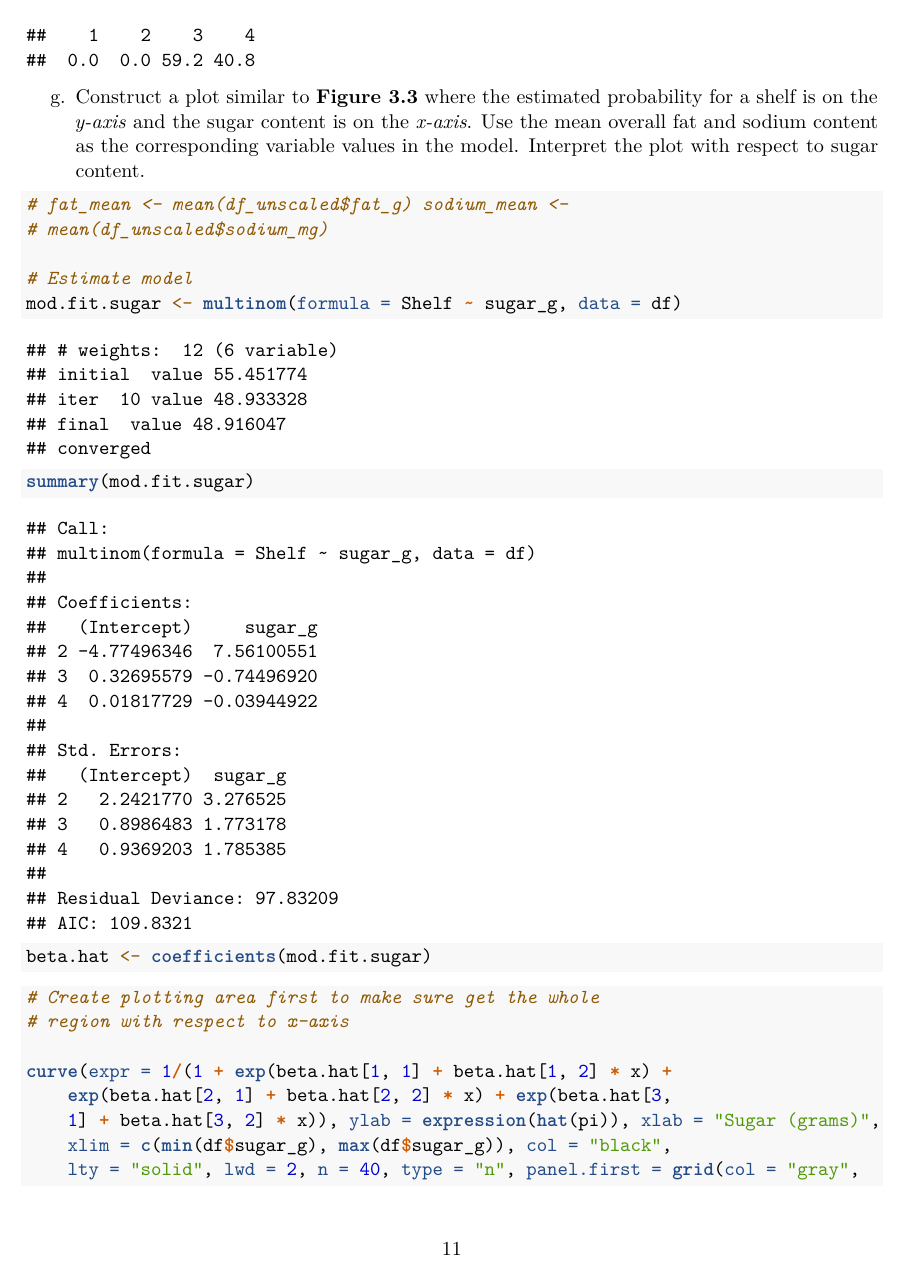
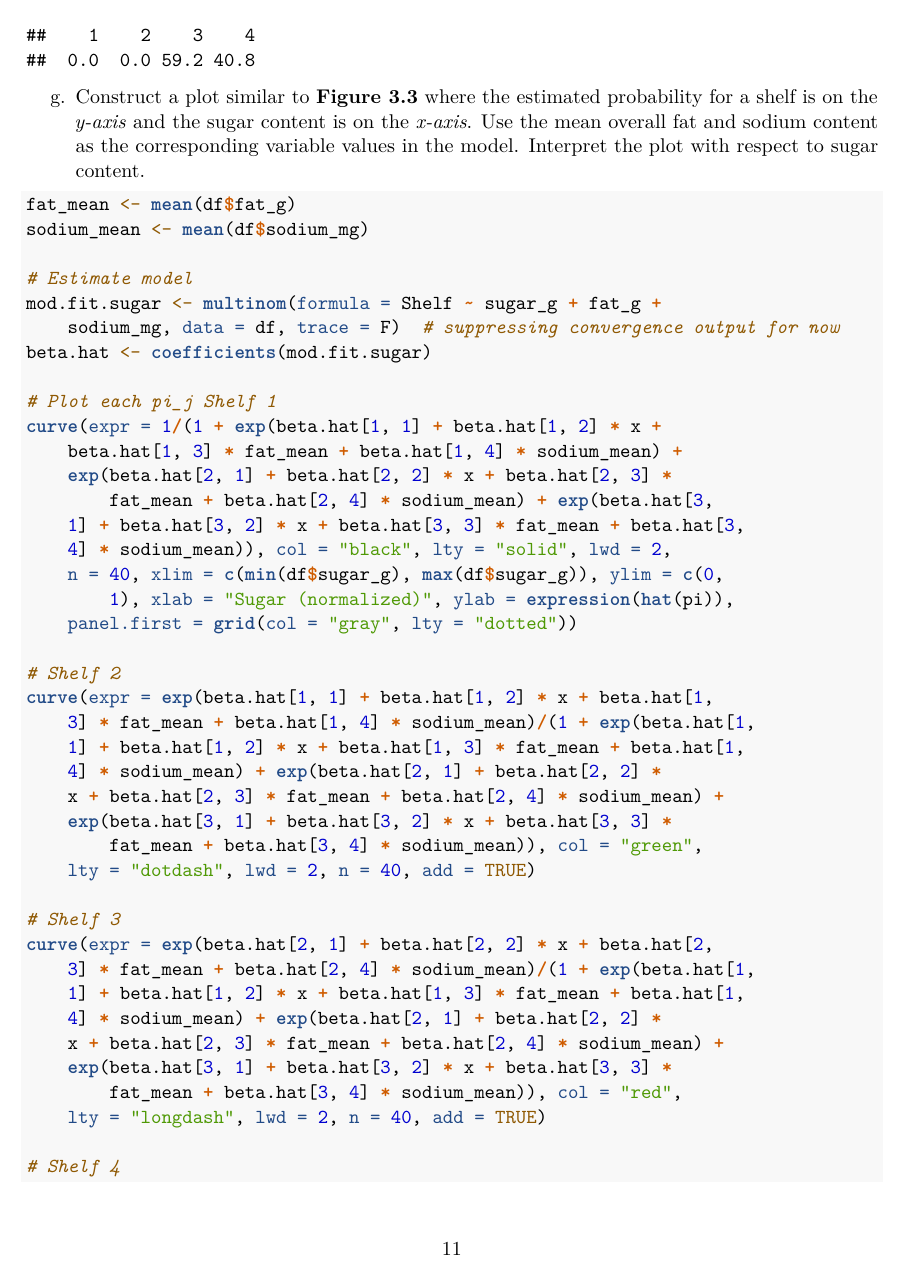
Before and after one commit to mpaluta/W271_Lab2, an R Markdown document (Master_w271_Lab2_v2.Rmd): page 11 of 14. Rendered offline with R 4.5, knitr and Pandoc, then LaTeX, with nearby package versions; code that draws random numbers runs with fixed seeds of ours.

Commit message:
tweaking part g

````diff
--- a/Master_w271_Lab2_v2.Rmd
+++ b/Master_w271_Lab2_v2.Rmd
@@ -228,30 +223,19 @@ round(pi.hat*100,1)
 g. Construct a plot similar to **Figure 3.3** where the estimated probability for a shelf is on the *y-axis* and the sugar content is on the *x-axis*. Use the mean overall fat and sodium content as the corresponding variable values in the model. Interpret the plot with respect to sugar content.
 
 ```{r}
-
-#fat_mean <- mean(df_unscaled$fat_g)
-#sodium_mean <- mean(df_unscaled$sodium_mg)
+fat_mean <- mean(df$fat_g)
+sodium_mean <- mean(df$sodium_mg)
 
 # Estimate model
-mod.fit.sugar <- multinom(formula = Shelf ~ sugar_g, data = df)
-summary(mod.fit.sugar)
-```
-
-```{r}
+mod.fit.sugar <- multinom(formula = Shelf ~ sugar_g + fat_g + sodium_mg, data = df, trace=F) # suppressing convergence output for now
 beta.hat <- coefficients(mod.fit.sugar)
-```
-
-
-
-
-```{r}
-# Create plotting area first to make sure get the whole region with respect to x-axis
-
-curve(expr = 1/(1 + exp(beta.hat[1,1] + beta.hat[1,2]*x) + exp(beta.hat[2,1] + beta.hat[2,2]*x) + exp(beta.hat[3,1] + beta.hat[3,2]*x)),
-                ylab = expression(hat(pi)), xlab = "Sugar (grams)",
-      xlim = c(min(df$sugar_g), max(df$sugar_g)), col = "black", lty = "solid",
-      lwd = 2, n = 40, type = "n",
-      panel.first = grid(col = "gray", lty = "dotted"))
 
 # Plot each pi_j
 #Shelf 1
+curve(expr = 1/
+        (1 + exp(beta.hat[1,1] + beta.hat[1,2]*x + beta.hat[1,3]*fat_mean + beta.hat[1,4]*sodium_mean) +
+           exp(beta.hat[2,1] + beta.hat[2,2]*x + beta.hat[2,3]*fat_mean + beta.hat[2,4]*sodium_mean) +
+           exp(beta.hat[3,1] + beta.hat[3,2]*x + beta.hat[3,3]*fat_mean + beta.hat[3,4]*sodium_mean)),
+      col = "black", lty = "solid", lwd = 2, n = 40,
+      xlim = c(min(df$sugar_g), max(df$sugar_g)), ylim=c(0,1), xlab = "Sugar (normalized)",
+      ylab = expression(hat(pi)), panel.first = grid(col = "gray", lty = "dotted"))
@@ -261,2 +242,7 @@ curve(expr = 1/(1 + exp(beta.hat[1,1] + beta.hat[1,2]*x) + exp(beta.hat[2,1] + b
 
 # Shelf 2
+curve(expr = exp(beta.hat[1,1] + beta.hat[1,2]*x + beta.hat[1,3]*fat_mean + beta.hat[1,4]*sodium_mean)/
+        (1 + exp(beta.hat[1,1] + beta.hat[1,2]*x + beta.hat[1,3]*fat_mean + beta.hat[1,4]*sodium_mean) +
+               exp(beta.hat[2,1] + beta.hat[2,2]*x + beta.hat[2,3]*fat_mean + beta.hat[2,4]*sodium_mean) +
+               exp(beta.hat[3,1] + beta.hat[3,2]*x + beta.hat[3,3]*fat_mean + beta.hat[3,4]*sodium_mean)),
+      col = "green", lty = "dotdash", lwd = 2, n = 40, add = TRUE)
@@ -266,2 +249,7 @@ curve(expr = 1/(1 + exp(beta.hat[1,1] + beta.hat[1,2]*x) + exp(beta.hat[2,1] + b
 
 #Shelf 3
+curve(expr = exp(beta.hat[2,1] + beta.hat[2,2]*x + beta.hat[2,3]*fat_mean + beta.hat[2,4]*sodium_mean)/
+        (1 + exp(beta.hat[1,1] + beta.hat[1,2]*x + beta.hat[1,3]*fat_mean + beta.hat[1,4]*sodium_mean) +
+           exp(beta.hat[2,1] + beta.hat[2,2]*x + beta.hat[2,3]*fat_mean + beta.hat[2,4]*sodium_mean) +
+           exp(beta.hat[3,1] + beta.hat[3,2]*x + beta.hat[3,3]*fat_mean + beta.hat[3,4]*sodium_mean)),
+      col = "red", lty = "longdash", lwd = 2, n = 40, add = TRUE)
````
Also changed, not shown: Master_w271_Lab2_v2.Rmd (37 more changed lines).
